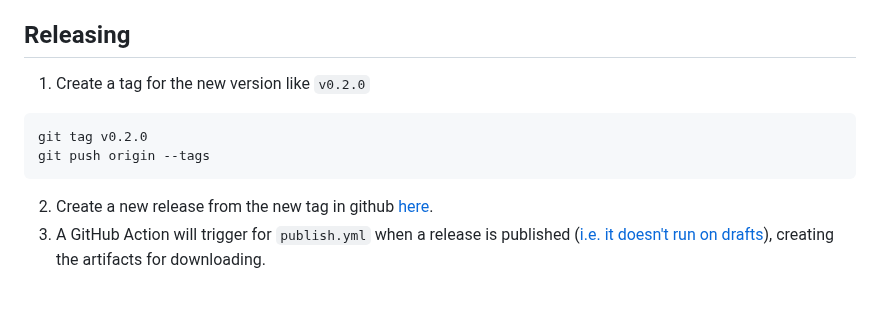
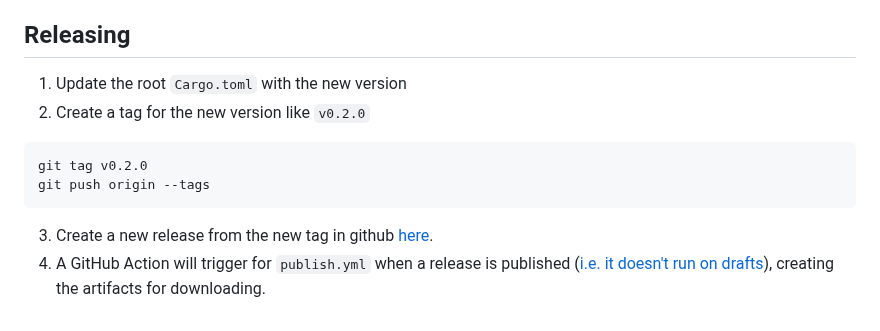
Before and after one commit to bytecodealliance/javy, a Markdown page: README.md, the part around the change. Rendered like a GitHub page.

Commit message:
Update release instructions to include updating root Cargo.toml

````diff
--- a/README.md
+++ b/README.md
@@ -164,10 +164,11 @@ The `quickjs-wasm-rs` crate that is part of this project can be used as part of
 
 ## Releasing
 
-1. Create a tag for the new version like `v0.2.0`
+1. Update the root `Cargo.toml` with the new version
+2. Create a tag for the new version like `v0.2.0`
 ```
 git tag v0.2.0
 git push origin --tags
 ```
-2. Create a new release from the new tag in github [here](https://github.com/bytecodealliance/javy/releases/new).
-3. A GitHub Action will trigger for `publish.yml` when a release is published ([i.e. it doesn't run on drafts](https://docs.github.com/en/actions/using-workflows/events-that-trigger-workflows#:~:text=created%2C%20edited%2C%20or%20deleted%20activity%20types%20for%20draft%20releases)), creating the artifacts for downloading.
+3. Create a new release from the new tag in github [here](https://github.com/bytecodealliance/javy/releases/new).
+4. A GitHub Action will trigger for `publish.yml` when a release is published ([i.e. it doesn't run on drafts](https://docs.github.com/en/actions/using-workflows/events-that-trigger-workflows#:~:text=created%2C%20edited%2C%20or%20deleted%20activity%20types%20for%20draft%20releases)), creating the artifacts for downloading.
````
